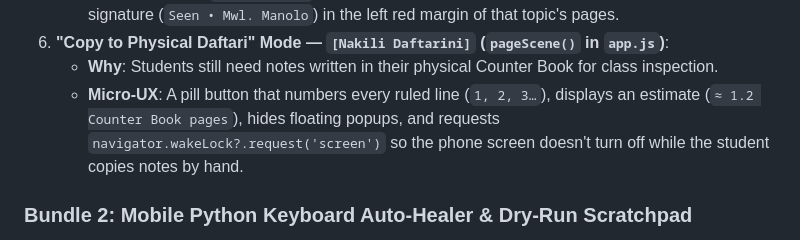
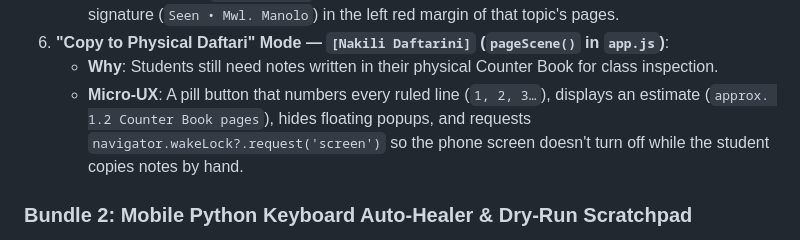
Before and after one commit to festomanolo/study, a Markdown page: gaps.md, the part around the change. Drawn GitHub-style.

Commit message:
docs(gaps): update gaps.md (5/15)
Agent: agy

Co-authored-by: festomanolo <festomanolofm@gmail.com>

```diff
--- a/gaps.md
+++ b/gaps.md
@@ -50,7 +50,7 @@ These small, zero-bloat micro-interactions build on the tactile notebook metapho
    - **Micro-UX**: Once `topicDone(t)` is true (Lab + Quiz >= 60%), render a rotated red-pen margin signature (`Seen • Mwl. Manolo`) in the left red margin of that topic's pages.
 6. **"Copy to Physical Daftari" Mode — `[Nakili Daftarini]` (`pageScene()` in `app.js`)**:
    - **Why**: Students still need notes written in their physical Counter Book for class inspection.
-   - **Micro-UX**: A pill button that numbers every ruled line (`1, 2, 3…`), displays an estimate (`≈ 1.2 Counter Book pages`), hides floating popups, and requests `navigator.wakeLock?.request('screen')` so the phone screen doesn't turn off while the student copies notes by hand.
+   - **Micro-UX**: A pill button that numbers every ruled line (`1, 2, 3…`), displays an estimate (`approx. 1.2 Counter Book pages`), hides floating popups, and requests `navigator.wakeLock?.request('screen')` so the phone screen doesn't turn off while the student copies notes by hand.
 
 ### Bundle 2: Mobile Python Keyboard Auto-Healer & Dry-Run Scratchpad
 
```
